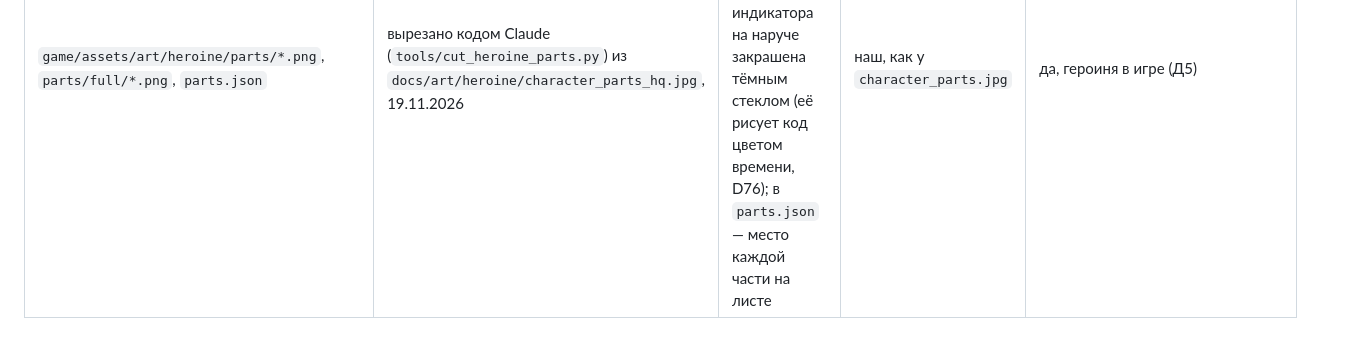
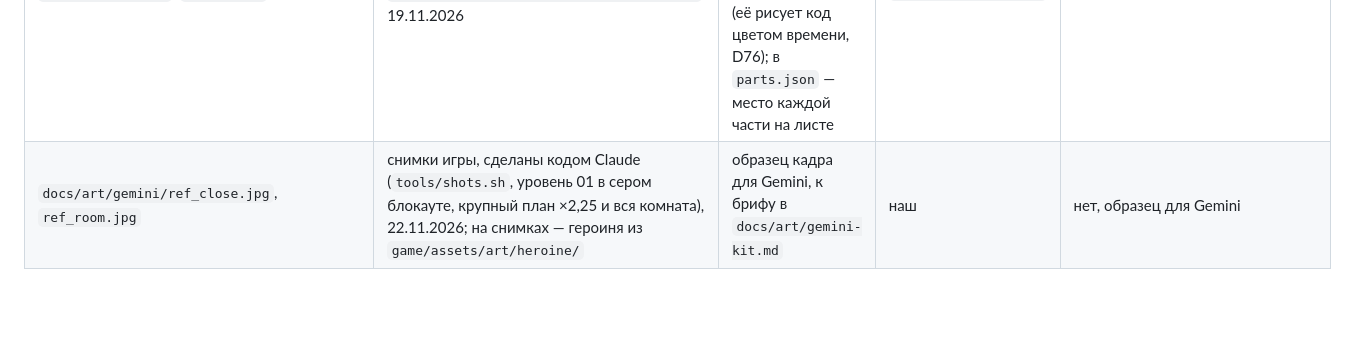
Before and after one commit to ArtemPridyba/shift-time, a Markdown page: docs/art/log.md, the part around the change. Rendered like a GitHub page; blank space fills up the shorter version.

```diff
--- a/docs/art/log.md
+++ b/docs/art/log.md
@@ -11,3 +11,4 @@
 | `docs/art/heroine/character_parts.jpg` | картинка нейросети: приложение Gemini, как выше, 19.11.2026 | лист 12 частей куклы на сером фоне: голова, каска, респиратор, торс, таз, два плеча, предплечье с наручем и кистью, дальнее предплечье с перчаткой, бедро, голень с ботинком, батарея. Точный запрос не сохранён; присланный файл сжат до 512×286, оригинала нет | наш, как выше | нет; части из него лягут в `game/assets/art/heroine/parts/` в Д5 |
 | `docs/art/heroine/character_parts_hq.jpg` | картинка нейросети: приложение Gemini, тот же лист частей, что `character_parts.jpg`, снимок экрана телефона 2340×1080 (серый лист внутри, тёмные полосы по бокам), прислал Борис 19.11.2026 | 12 частей куклы в 3,8 раза крупнее прежнего JPG | наш, как у `character_parts.jpg` | нет; источник частей Д5 |
 | `game/assets/art/heroine/parts/*.png`, `parts/full/*.png`, `parts.json` | вырезано кодом Claude (`tools/cut_heroine_parts.py`) из `docs/art/heroine/character_parts_hq.jpg`, 19.11.2026 | 12 частей куклы Д5: серый фон убран заливкой от края, мягкий край, полоска индикатора на наруче закрашена тёмным стеклом (её рисует код цветом времени, D76); в `parts.json` — место каждой части на листе | наш, как у `character_parts.jpg` | да, героиня в игре (Д5) |
+| `docs/art/gemini/ref_close.jpg`, `ref_room.jpg` | снимки игры, сделаны кодом Claude (`tools/shots.sh`, уровень 01 в сером блокауте, крупный план ×2,25 и вся комната), 22.11.2026; на снимках — героиня из `game/assets/art/heroine/` | образец кадра для Gemini, к брифу в `docs/art/gemini-kit.md` | наш | нет, образец для Gemini |
```
Also changed, not shown: docs/art/gemini-kit.md (added, +213 -0 lines), docs/art/level01-look.md (+2 -10 lines), docs/history.md (+1 -0 lines), docs/art/gemini/ref_close.jpg (added), docs/art/gemini/ref_room.jpg (added).
